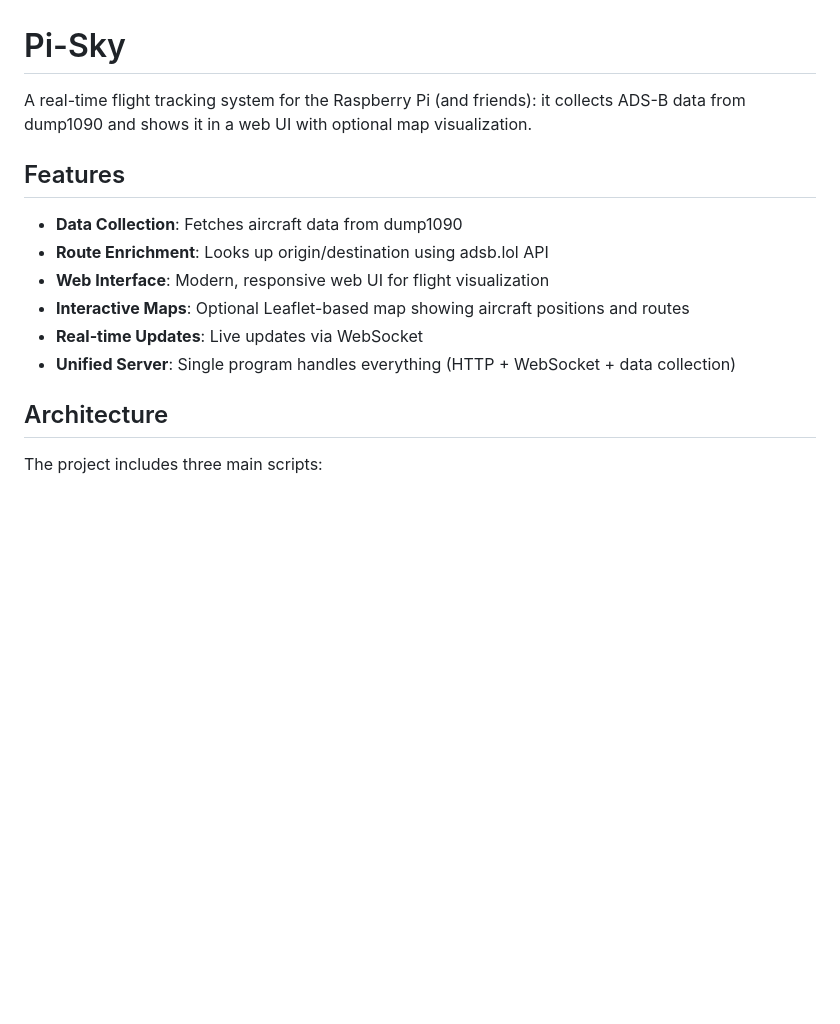
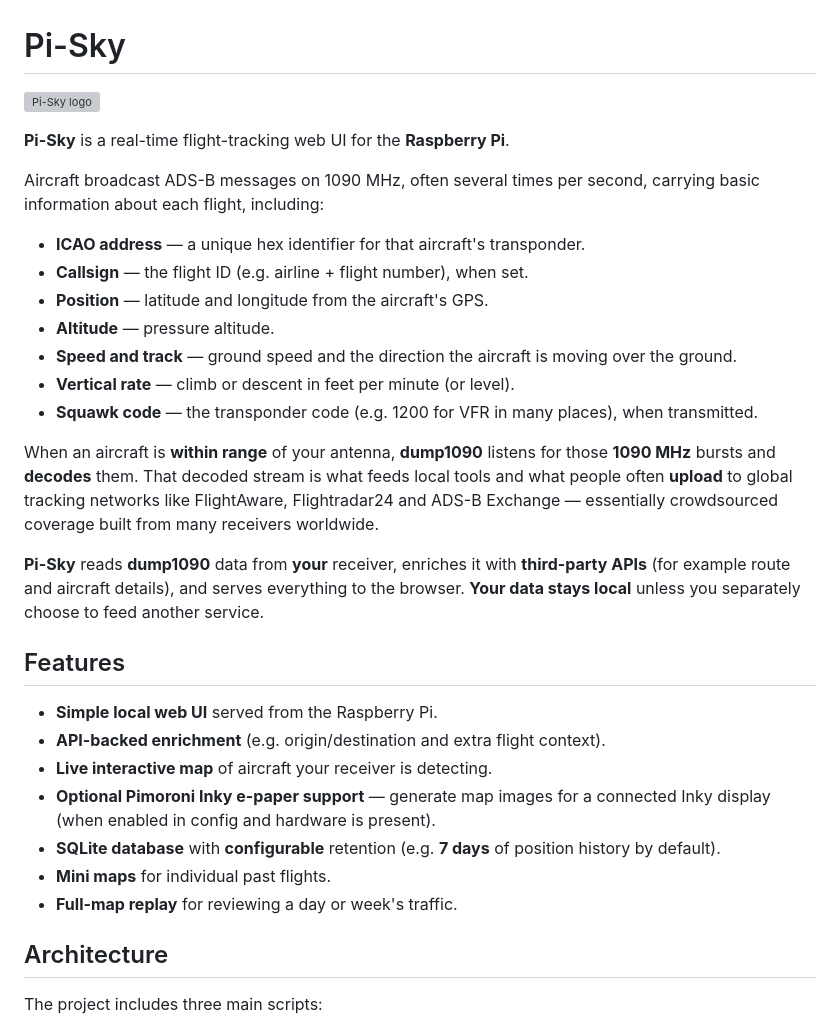
Before and after one commit to monkeymademe/pi-sky, a Markdown page: README.md, the part around the change. GitHub-like rendering; blank space fills up the shorter version; grey boxes are pictures that could not be loaded.

Commit message:
Rewrite README intro with logo, ADS-B context, and feature list
Made-with: Cursor

```diff
--- a/README.md
+++ b/README.md
@@ -1,15 +1,32 @@
 # Pi-Sky
 
-A real-time flight tracking system for the Raspberry Pi (and friends): it collects ADS-B data from dump1090 and shows it in a web UI with optional map visualization.
+![Pi-Sky logo](web/assets/pi-sky-logo.svg)
+
+**Pi-Sky** is a real-time flight-tracking web UI for the **Raspberry Pi**.
+
+Aircraft broadcast ADS-B messages on 1090 MHz, often several times per second, carrying basic information about each flight, including:
+
+- **ICAO address** — a unique hex identifier for that aircraft's transponder.
+- **Callsign** — the flight ID (e.g. airline + flight number), when set.
+- **Position** — latitude and longitude from the aircraft's GPS.
+- **Altitude** — pressure altitude.
+- **Speed and track** — ground speed and the direction the aircraft is moving over the ground.
+- **Vertical rate** — climb or descent in feet per minute (or level).
+- **Squawk code** — the transponder code (e.g. 1200 for VFR in many places), when transmitted.
+
+When an aircraft is **within range** of your antenna, **dump1090** listens for those **1090 MHz** bursts and **decodes** them. That decoded stream is what feeds local tools and what people often **upload** to global tracking networks like FlightAware, Flightradar24 and ADS-B Exchange — essentially crowdsourced coverage built from many receivers worldwide.
+
+**Pi-Sky** reads **dump1090** data from **your** receiver, enriches it with **third-party APIs** (for example route and aircraft details), and serves everything to the browser. **Your data stays local** unless you separately choose to feed another service.
 
 ## Features
 
-- **Data Collection**: Fetches aircraft data from dump1090
-- **Route Enrichment**: Looks up origin/destination using adsb.lol API
-- **Web Interface**: Modern, responsive web UI for flight visualization
-- **Interactive Maps**: Optional Leaflet-based map showing aircraft positions and routes
-- **Real-time Updates**: Live updates via WebSocket
-- **Unified Server**: Single program handles everything (HTTP + WebSocket + data collection)
+- **Simple local web UI** served from the Raspberry Pi.
+- **API-backed enrichment** (e.g. origin/destination and extra flight context).
+- **Live interactive map** of aircraft your receiver is detecting.
+- **Optional Pimoroni Inky e-paper support** — generate map images for a connected Inky display (when enabled in config and hardware is present).
+- **SQLite database** with **configurable** retention (e.g. **7 days** of position history by default).
+- **Mini maps** for individual past flights.
+- **Full-map replay** for reviewing a day or week's traffic.
 
 ## Architecture
 
```
